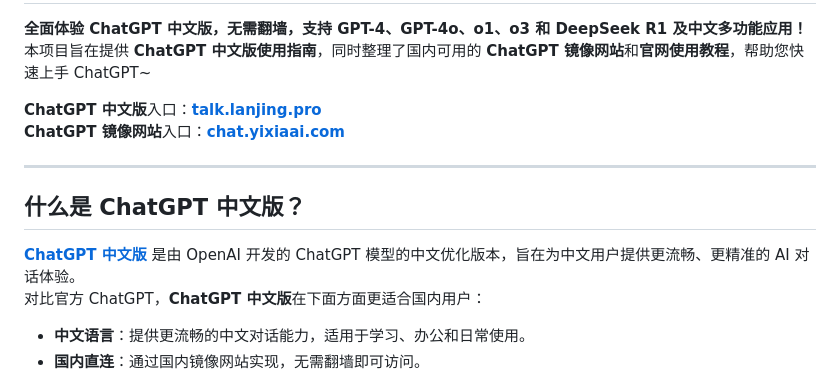
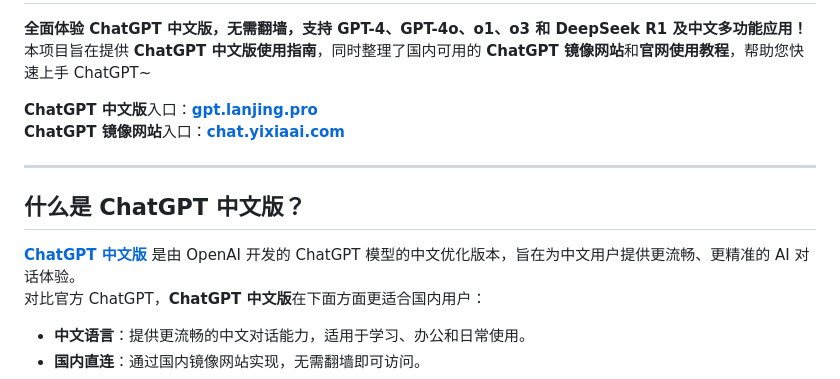
Before and after one commit to chatgpt-china-site/chatgpt-china-gpt, a Markdown page: README.md, the part around the change printed below. Rendered like a GitHub page.

```diff
--- a/README.md
+++ b/README.md
@@ -3,7 +3,7 @@
 **全面体验 ChatGPT 中文版，无需翻墙，支持 GPT-4、GPT-4o、o1、o3 和 DeepSeek R1 及中文多功能应用！**
 本项目旨在提供 **ChatGPT 中文版使用指南**，同时整理了国内可用的 **ChatGPT 镜像网站**和**官网使用教程**，帮助您快速上手 ChatGPT~
 
-**ChatGPT 中文版**入口：**[talk.lanjing.pro](https://talk.lanjing.pro)**
+**ChatGPT 中文版**入口：**[gpt.lanjing.pro](https://gpt.lanjing.pro)**
 **ChatGPT 镜像网站**入口：**[chat.yixiaai.com](https://xsimplechat.com)**
 
 ---
```
Also changed, not shown: other parts of README.md (+4 -4 lines).
